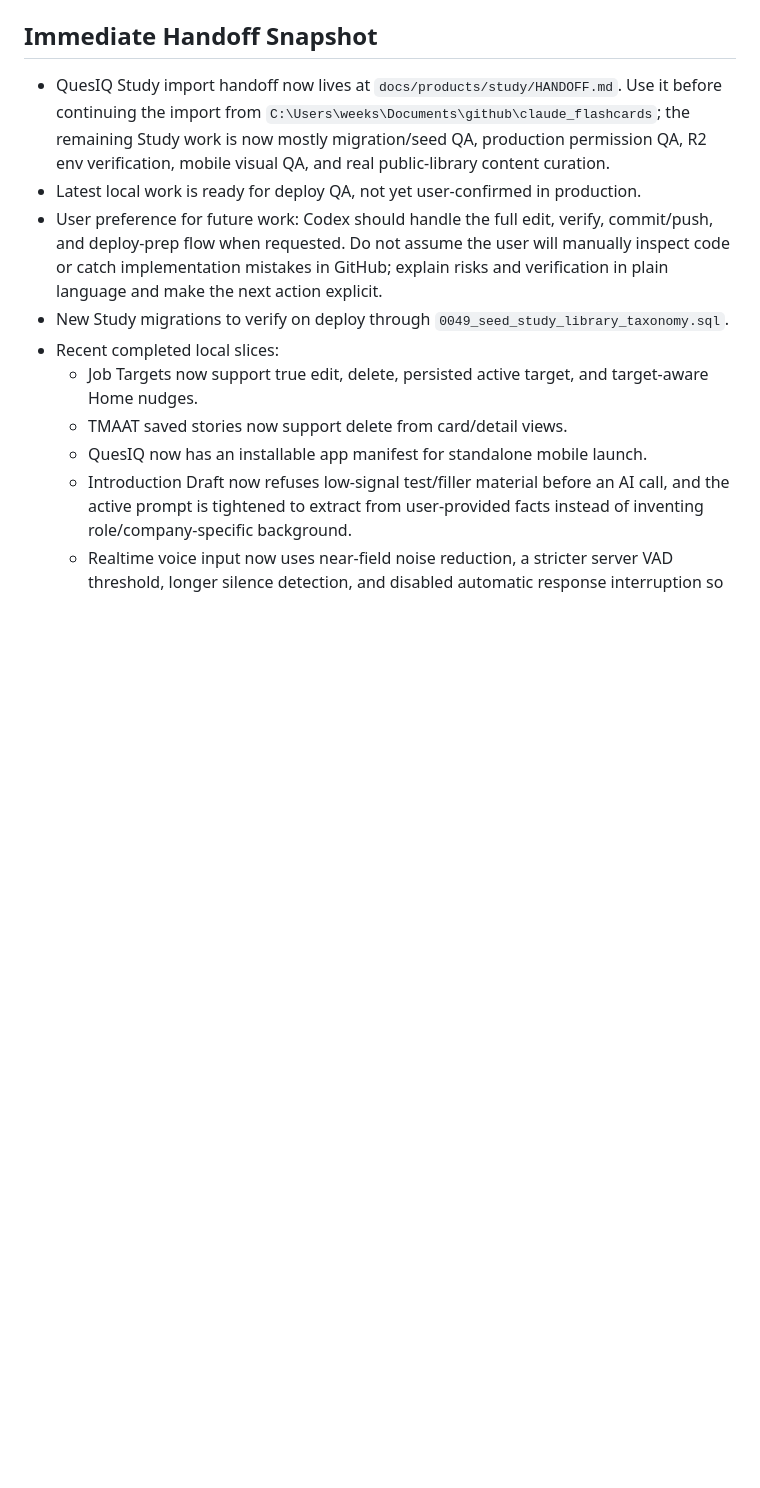
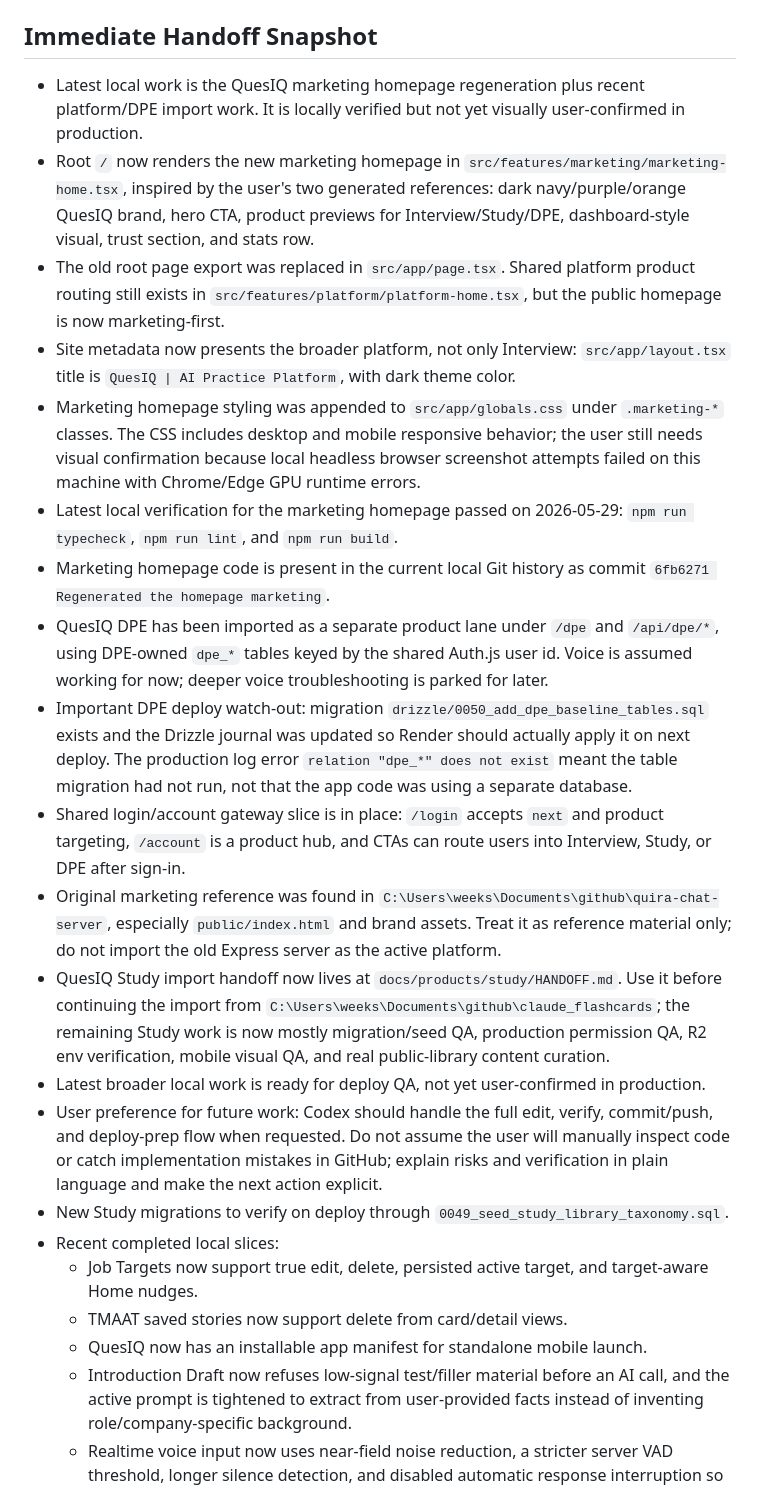
Before and after one commit to ronnieav8r/QuesIQ, a Markdown page: docs/rebuild/HANDOFF.md, the part around one of its changes. Rendered like a GitHub page; blank space fills up the shorter version.

```diff
--- a/docs/rebuild/HANDOFF.md
+++ b/docs/rebuild/HANDOFF.md
@@ -4,12 +4,51 @@ Last updated: 2026-05-29
 
 ## Immediate Handoff Snapshot
 
+- Latest local work is the QuesIQ marketing homepage regeneration plus recent
+  platform/DPE import work. It is locally verified but not yet visually
+  user-confirmed in production.
+- Root `/` now renders the new marketing homepage in
+  `src/features/marketing/marketing-home.tsx`, inspired by the user's two
+  generated references: dark navy/purple/orange QuesIQ brand, hero CTA,
+  product previews for Interview/Study/DPE, dashboard-style visual, trust
+  section, and stats row.
+- The old root page export was replaced in `src/app/page.tsx`. Shared platform
+  product routing still exists in `src/features/platform/platform-home.tsx`,
+  but the public homepage is now marketing-first.
+- Site metadata now presents the broader platform, not only Interview:
+  `src/app/layout.tsx` title is `QuesIQ | AI Practice Platform`, with dark
+  theme color.
+- Marketing homepage styling was appended to `src/app/globals.css` under
+  `.marketing-*` classes. The CSS includes desktop and mobile responsive
+  behavior; the user still needs visual confirmation because local headless
+  browser screenshot attempts failed on this machine with Chrome/Edge GPU
+  runtime errors.
+- Latest local verification for the marketing homepage passed on 2026-05-29:
+  `npm run typecheck`, `npm run lint`, and `npm run build`.
+- Marketing homepage code is present in the current local Git history as commit
+  `6fb6271 Regenerated the homepage marketing`.
+- QuesIQ DPE has been imported as a separate product lane under `/dpe` and
+  `/api/dpe/*`, using DPE-owned `dpe_*` tables keyed by the shared Auth.js user
+  id. Voice is assumed working for now; deeper voice troubleshooting is parked
+  for later.
+- Important DPE deploy watch-out: migration
+  `drizzle/0050_add_dpe_baseline_tables.sql` exists and the Drizzle journal was
+  updated so Render should actually apply it on next deploy. The production log
+  error `relation "dpe_*" does not exist` meant the table migration had not run,
+  not that the app code was using a separate database.
+- Shared login/account gateway slice is in place: `/login` accepts `next` and
+  product targeting, `/account` is a product hub, and CTAs can route users into
+  Interview, Study, or DPE after sign-in.
+- Original marketing reference was found in
+  `C:\Users\weeks\Documents\github\quira-chat-server`, especially
+  `public/index.html` and brand assets. Treat it as reference material only;
+  do not import the old Express server as the active platform.
 - QuesIQ Study import handoff now lives at
   `docs/products/study/HANDOFF.md`. Use it before continuing the import from
   `C:\Users\weeks\Documents\github\claude_flashcards`; the remaining Study
   work is now mostly migration/seed QA, production permission QA, R2 env
   verification, mobile visual QA, and real public-library content curation.
-- Latest local work is ready for deploy QA, not yet user-confirmed in
+- Latest broader local work is ready for deploy QA, not yet user-confirmed in
   production.
 - User preference for future work: Codex should handle the full edit, verify,
   commit/push, and deploy-prep flow when requested. Do not assume the user will
```
Also changed, not shown: other parts of docs/rebuild/HANDOFF.md (+1 -1 lines), docs/rebuild/CURRENT_STATUS.md (+58 -19 lines).
